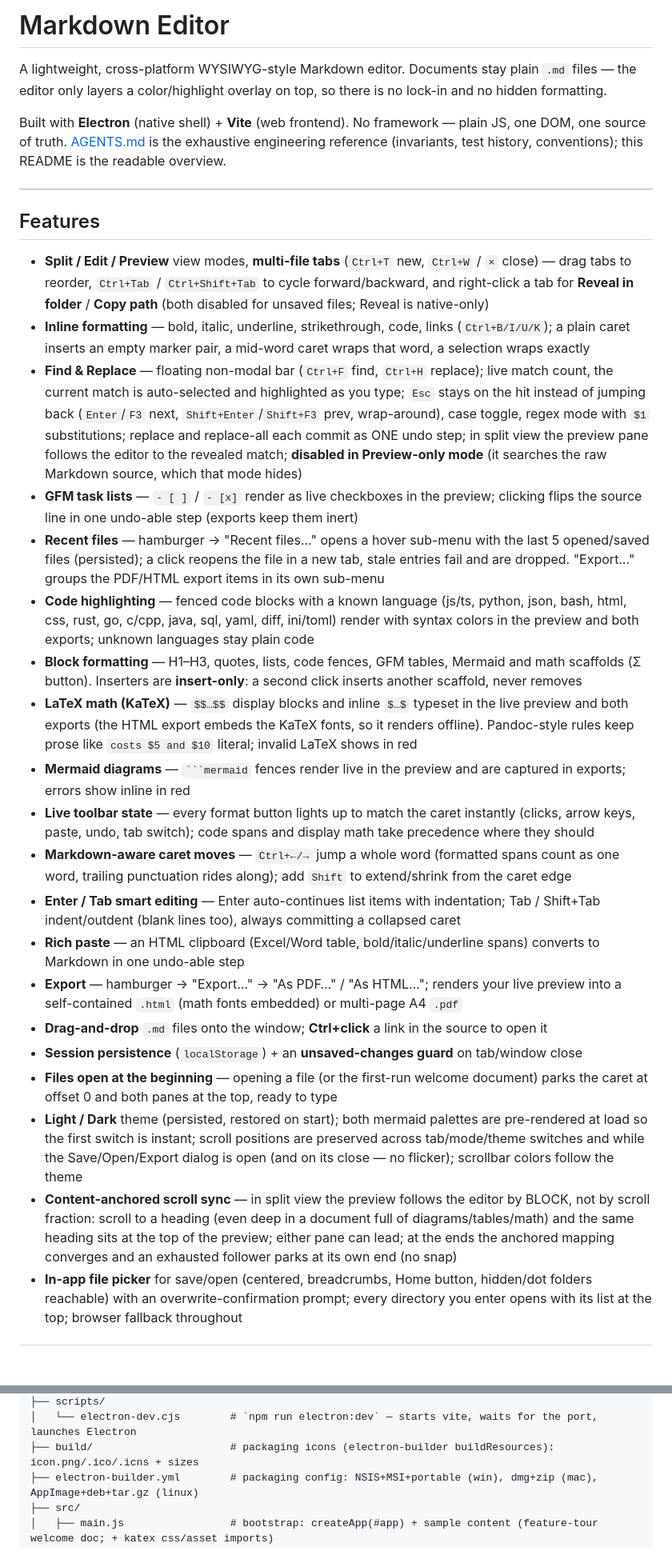
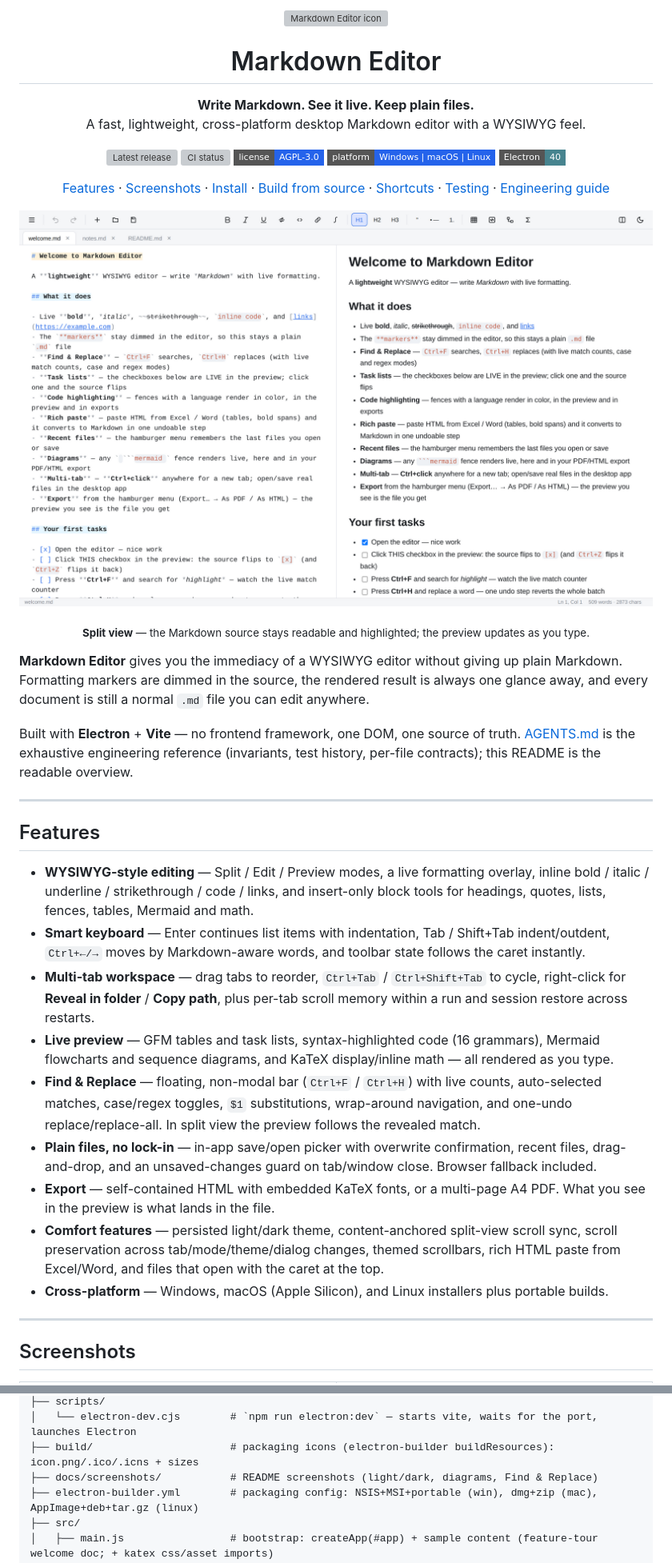
Before and after one commit to MagFlux/MarkdownEditor, a Markdown page: README.md, 2 parts joined by grey strips. Shown at 80% size. GitHub-like rendering; pictures changed too: docs/screenshots/editor-light.png (added); folded sections open; badges without logos; blank space fills up the shorter version; grey boxes are pictures that could not be loaded.

````diff
--- a/README.md
+++ b/README.md
@@ -1,30 +1,59 @@
-# Markdown Editor
+<p align="center">
+  <img src="build/icons/128x128.png" width="88" alt="Markdown Editor icon">
+</p>
 
-A lightweight, cross-platform WYSIWYG-style Markdown editor. Documents stay plain `.md` files — the editor only layers a color/highlight overlay on top, so there is no lock-in and no hidden formatting.
+<h1 align="center">Markdown Editor</h1>
 
-Built with **Electron** (native shell) + **Vite** (web frontend). No framework — plain JS, one DOM, one source of truth. [AGENTS.md](AGENTS.md) is the exhaustive engineering reference (invariants, test history, conventions); this README is the readable overview.
+<p align="center">
+  <strong>Write Markdown. See it live. Keep plain files.</strong><br>
+  A fast, lightweight, cross-platform desktop Markdown editor with a WYSIWYG feel.
+</p>
+
+<p align="center">
+  <a href="https://github.com/MagFlux/MarkdownEditor/releases/latest"><img src="https://img.shields.io/github/v/release/MagFlux/MarkdownEditor?style=flat-square&label=release&color=2563eb" alt="Latest release"></a>
+  <a href="https://github.com/MagFlux/MarkdownEditor/actions/workflows/ci.yml"><img src="https://img.shields.io/github/actions/workflow/status/MagFlux/MarkdownEditor/ci.yml?style=flat-square&label=CI" alt="CI status"></a>
+  <a href="LICENSE.md"><img src="https://img.shields.io/badge/license-AGPL--3.0-2563eb?style=flat-square" alt="AGPL-3.0 license"></a>
+  <a href="#install"><img src="https://img.shields.io/badge/platform-Windows%20%7C%20macOS%20%7C%20Linux-2563eb?style=flat-square" alt="Windows, macOS and Linux"></a>
+  <a href="https://www.electronjs.org/"><img src="https://img.shields.io/badge/Electron-40-47848F?style=flat-square&logo=electron&logoColor=white" alt="Electron 40"></a>
+</p>
+
+<p align="center">
+  <a href="#features">Features</a> ·
+  <a href="#screenshots">Screenshots</a> ·
+  <a href="#install">Install</a> ·
+  <a href="#build-from-source">Build from source</a> ·
+  <a href="#shortcuts">Shortcuts</a> ·
+  <a href="#testing">Testing</a> ·
+  <a href="AGENTS.md">Engineering guide</a>
+</p>
+
+<p align="center">
+  <a href="docs/screenshots/editor-light.png">
+    <img src="docs/screenshots/editor-light.png" alt="Markdown Editor split view: highlighted Markdown source and live preview" width="100%">
+  </a>
+</p>
+
+<p align="center"><sub><b>Split view</b> — the Markdown source stays readable and highlighted; the preview updates as you type.</sub></p>
+
+**Markdown Editor** gives you the immediacy of a WYSIWYG editor without giving up plain Markdown. Formatting markers are dimmed in the source, the rendered result is always one glance away, and every document is still a normal `.md` file you can edit anywhere.
+
+Built with **Electron** + **Vite** — no frontend framework, one DOM, one source of truth. [AGENTS.md](AGENTS.md) is the exhaustive engineering reference (invariants, test history, per-file contracts); this README is the readable overview.
 
 ---
 
 ## Features
 
-- **Split / Edit / Preview** view modes, **multi-file tabs** (`Ctrl+T` new, `Ctrl+W` / `×` close) — drag tabs to reorder, `Ctrl+Tab` / `Ctrl+Shift+Tab` to cycle forward/backward, and right-click a tab for **Reveal in folder** / **Copy path** (both disabled for unsaved files; Reveal is native-only)
-- **Inline formatting** — bold, italic, underline, strikethrough, code, links (`Ctrl+B/I/U/K`); a plain caret inserts an empty marker pair, a mid-word caret wraps that word, a selection wraps exactly
-- **Find & Replace** — floating non-modal bar (`Ctrl+F` find, `Ctrl+H` replace); live match count, the current match is auto-selected and highlighted as you type; `Esc` stays on the hit instead of jumping back (`Enter`/`F3` next, `Shift+Enter`/`Shift+F3` prev, wrap-around), case toggle, regex mode with `$1` substitutions; replace and replace-all each commit as ONE undo step; in split view the preview pane follows the editor to the revealed match; **disabled in Preview-only mode** (it searches the raw Markdown source, which that mode hides)
-- **GFM task lists** — `- [ ]` / `- [x]` render as live checkboxes in the preview; clicking flips the source line in one undo-able step (exports keep them inert)
-- **Recent files** — hamburger → "Recent files…" opens a hover sub-menu with the last 5 opened/saved files (persisted); a click reopens the file in a new tab, stale entries fail and are dropped. "Export…" groups the PDF/HTML export items in its own sub-menu
-- **Code highlighting** — fenced code blocks with a known language (js/ts, python, json, bash, html, css, rust, go, c/cpp, java, sql, yaml, diff, ini/toml) render with syntax colors in the preview and both exports; unknown languages stay plain code
-- **Block formatting** — H1–H3, quotes, lists, code fences, GFM tables, Mermaid and math scaffolds (Σ button). Inserters are **insert-only**: a second click inserts another scaffold, never removes
-- **LaTeX math (KaTeX)** — `$$…$$` display blocks and inline `$…$` typeset in the live preview and both exports (the HTML export embeds the KaTeX fonts, so it renders offline). Pandoc-style rules keep prose like `costs $5 and $10` literal; invalid LaTeX shows in red
-- **Mermaid diagrams** — `` ```mermaid `` fences render live in the preview and are captured in exports; errors show inline in red
-- **Live toolbar state** — every format button lights up to match the caret instantly (clicks, arrow keys, paste, undo, tab switch); code spans and display math take precedence where they should
-- **Markdown-aware caret moves** — `Ctrl+←/→` jump a whole word (formatted spans count as one word, trailing punctuation rides along); add `Shift` to extend/shrink from the caret edge
-- **Enter / Tab smart editing** — Enter auto-continues list items with indentation; Tab / Shift+Tab indent/outdent (blank lines too), always committing a collapsed caret
-- **Rich paste** — an HTML clipboard (Excel/Word table, bold/italic/underline spans) converts to Markdown in one undo-able step
-- **Export** — hamburger → "Export…" → "As PDF…" / "As HTML…"; renders your live preview into a self-contained `.html` (math fonts embedded) or multi-page A4 `.pdf`
-- **Drag-and-drop** `.md` files onto the window; **Ctrl+click** a link in the source to open it
-- **Session persistence** (`localStorage`) + an **unsaved-changes guard** on tab/window close
-- **Files open at the beginning** — opening a file (or the first-run welcome document) parks the caret at offset 0 and both panes at the top, ready to type
-- **Light / Dark** theme (persisted, restored on start); both mermaid palettes are pre-rendered at load so the first switch is instant; scroll positions are preserved across tab/mode/theme switches and while the Save/Open/Export dialog is open (and on its close — no flicker); scrollbar colors follow the theme
-- **Content-anchored scroll sync** — in split view the preview follows the editor by BLOCK, not by scroll fraction: scroll to a heading (even deep in a document full of diagrams/tables/math) and the same heading sits at the top of the preview; either pane can lead; at the ends the anchored mapping converges and an exhausted follower parks at its own end (no snap)
-- **In-app file picker** for save/open (centered, breadcrumbs, Home button, hidden/dot folders reachable) with an overwrite-confirmation prompt; every directory you enter opens with its list at the top; browser fallback throughout
+- **WYSIWYG-style editing** — Split / Edit / Preview modes, a live formatting overlay, inline bold / italic / underline / strikethrough / code / links, and insert-only block tools for headings, quotes, lists, fences, tables, Mermaid and math.
+- **Smart keyboard** — Enter continues list items with indentation, Tab / Shift+Tab indent/outdent, `Ctrl+←/→` moves by Markdown-aware words, and toolbar state follows the caret instantly.
+- **Multi-tab workspace** — drag tabs to reorder, `Ctrl+Tab` / `Ctrl+Shift+Tab` to cycle, right-click for **Reveal in folder** / **Copy path**, plus per-tab scroll memory within a run and session restore across restarts.
+- **Live preview** — GFM tables and task lists, syntax-highlighted code (16 grammars), Mermaid flowcharts and sequence diagrams, and KaTeX display/inline math — all rendered as you type.
+- **Find & Replace** — floating, non-modal bar (`Ctrl+F` / `Ctrl+H`) with live counts, auto-selected matches, case/regex toggles, `$1` substitutions, wrap-around navigation, and one-undo replace/replace-all. In split view the preview follows the revealed match.
+- **Plain files, no lock-in** — in-app save/open picker with overwrite confirmation, recent files, drag-and-drop, and an unsaved-changes guard on tab/window close. Browser fallback included.
+- **Export** — self-contained HTML with embedded KaTeX fonts, or a multi-page A4 PDF. What you see in the preview is what lands in the file.
+- **Comfort features** — persisted light/dark theme, content-anchored split-view scroll sync, scroll preservation across tab/mode/theme/dialog changes, themed scrollbars, rich HTML paste from Excel/Word, and files that open with the caret at the top.
+- **Cross-platform** — Windows, macOS (Apple Silicon), and Linux installers plus portable builds.
+
+---
+
+## Screenshots
+
@@ -55,6 +213,7 @@ MarkdownEditor/
 ├── scripts/
 │   └── electron-dev.cjs        # `npm run electron:dev` — starts vite, waits for the port, launches Electron
 ├── build/                      # packaging icons (electron-builder buildResources): icon.png/.ico/.icns + sizes
+├── docs/screenshots/           # README screenshots (light/dark, diagrams, Find & Replace)
 ├── electron-builder.yml        # packaging config: NSIS+MSI+portable (win), dmg+zip (mac), AppImage+deb+tar.gz (linux)
 ├── src/
 │   ├── main.js                 # bootstrap: createApp(#app) + sample content (feature-tour welcome doc; + katex css/asset imports)
````
Also changed, not shown: other parts of README.md (+154 -97 lines), AGENTS.md (+3 -2 lines), docs/screenshots/editor-dark-diagrams.png (added), docs/screenshots/editor-dark-preview.png (added), docs/screenshots/find-and-replace.png (added).
